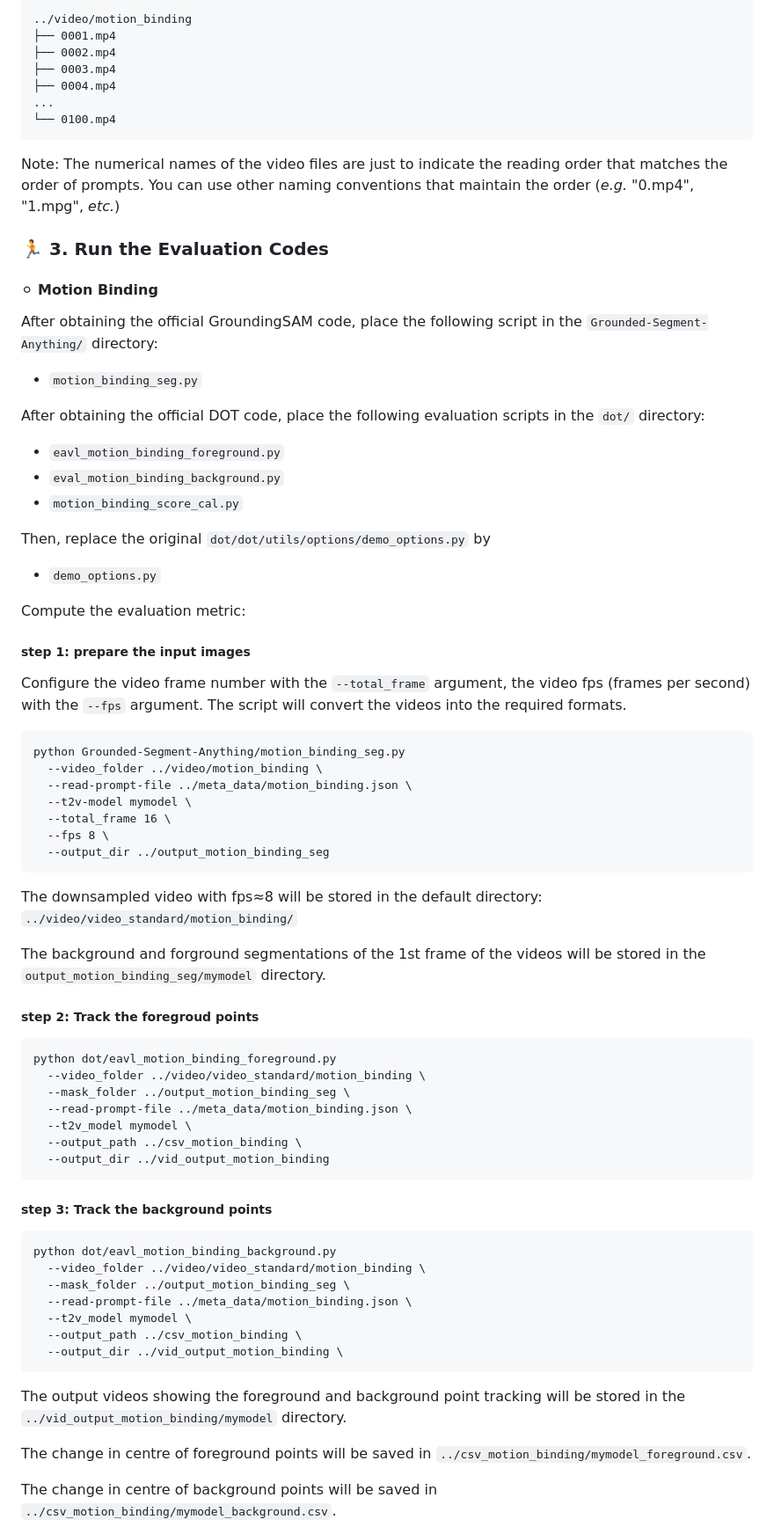
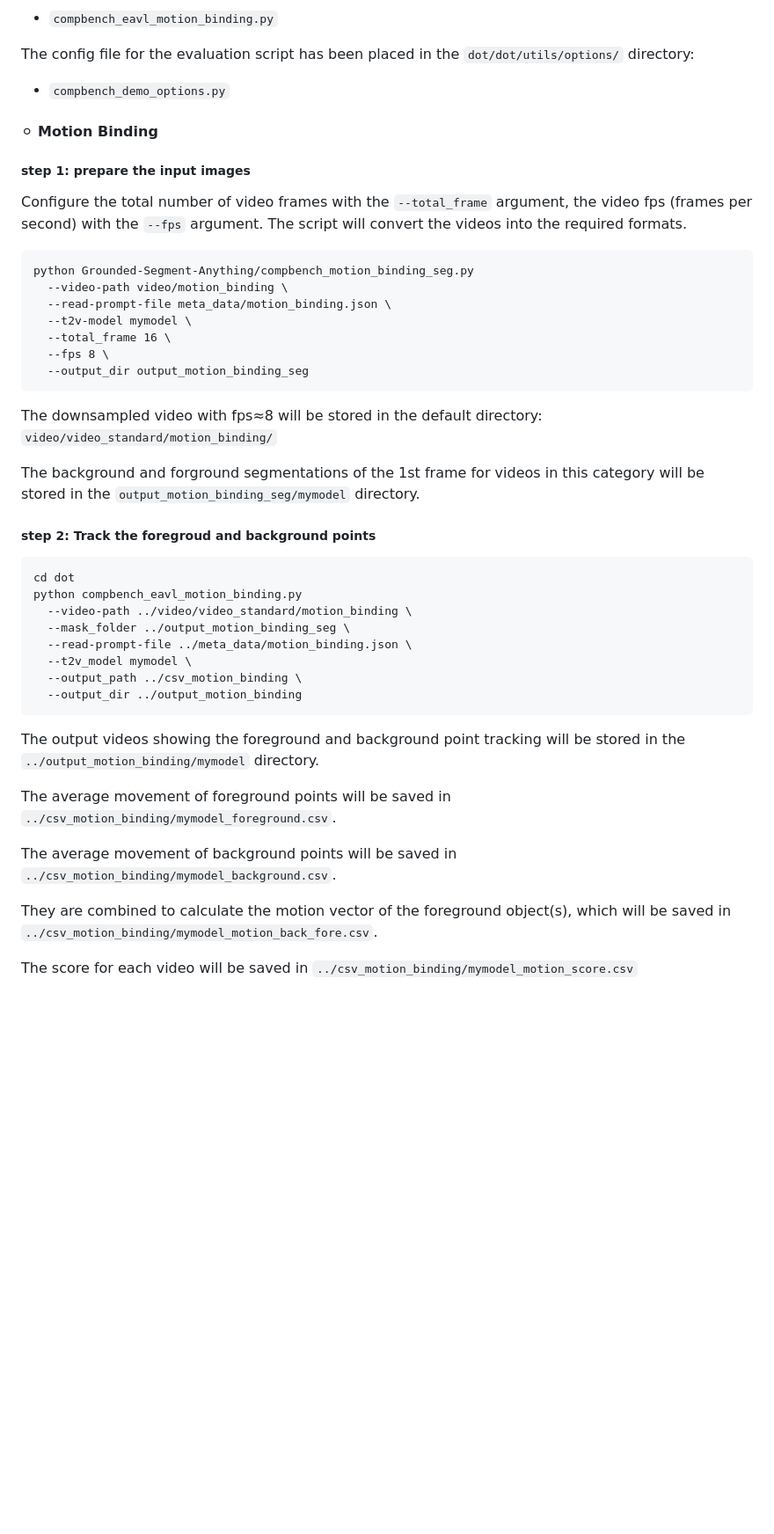
Before and after one commit to KaiyueSun98/T2V-CompBench, a Markdown page: README.md, the part around the change printed below. Shown: that part at 88% size. GitHub-like rendering; blank space fills up the shorter version.

````diff
--- a/README.md
+++ b/README.md
@@ -274,82 +317,50 @@ Generate videos of your model using the T2V-CompBench prompts provided in the `p
 
-```
-../video/motion_binding
-├── 0001.mp4
-├── 0002.mp4
-├── 0003.mp4
-├── 0004.mp4
-...
-└── 0100.mp4
-```
+- `compbench_eavl_motion_binding.py`
 
-Note: The numerical names of the video files are just to indicate the reading order that matches the order of prompts. You can use other naming conventions that maintain the order (*e.g.* "0.mp4", "1.mpg", *etc.*)
-
-### :running: 3. Run the Evaluation Codes
+The config file for the evaluation script has been placed in the `dot/dot/utils/options/` directory:
+- `compbench_demo_options.py`
 
 <a name="motion_binding"></a>
 #### :white_circle: Motion Binding
 
-After obtaining the official GroundingSAM code, place the following script in the `Grounded-Segment-Anything/` directory:
-
-- `motion_binding_seg.py`
-
-After obtaining the official DOT code, place the following evaluation scripts in the `dot/` directory:
-
-- `eavl_motion_binding_foreground.py`
-- `eval_motion_binding_background.py`
-- `motion_binding_score_cal.py`
-
-Then, replace the original `dot/dot/utils/options/demo_options.py` by
-
-- `demo_options.py`
-
-Compute the evaluation metric:
-
 ##### step 1: prepare the input images
 
-Configure the video frame number with the `--total_frame` argument, the video fps (frames per second) with the `--fps` argument. The script will  convert the videos into the required formats.
+Configure the total number of video frames with the `--total_frame` argument, the video fps (frames per second) with the `--fps` argument. The script will convert the videos into the required formats.
 
 ```
-python Grounded-Segment-Anything/motion_binding_seg.py
-  --video_folder ../video/motion_binding \
-  --read-prompt-file ../meta_data/motion_binding.json \
+python Grounded-Segment-Anything/compbench_motion_binding_seg.py
+  --video-path video/motion_binding \
+  --read-prompt-file meta_data/motion_binding.json \
   --t2v-model mymodel \
   --total_frame 16 \
   --fps 8 \
-  --output_dir ../output_motion_binding_seg
+  --output_dir output_motion_binding_seg
 ```
 
-The downsampled video with fps≈8 will be stored in the default directory: `../video/video_standard/motion_binding/`
+The downsampled video with fps≈8 will be stored in the default directory: `video/video_standard/motion_binding/`
 
-The background and forground segmentations of the 1st frame of the videos will be stored in the `output_motion_binding_seg/mymodel` directory.
+The background and forground segmentations of the 1st frame for videos in this category will be stored in the `output_motion_binding_seg/mymodel` directory.
 
-##### step 2: Track the foregroud points
+##### step 2: Track the foregroud and background points
 
 ```
-python dot/eavl_motion_binding_foreground.py
-  --video_folder ../video/video_standard/motion_binding \
+cd dot
+python compbench_eavl_motion_binding.py
+  --video-path ../video/video_standard/motion_binding \
   --mask_folder ../output_motion_binding_seg \
   --read-prompt-file ../meta_data/motion_binding.json \
   --t2v_model mymodel \
   --output_path ../csv_motion_binding \
-  --output_dir ../vid_output_motion_binding
+  --output_dir ../output_motion_binding
 ```
 
-##### step 3: Track the background points
+The output videos showing the foreground and background point tracking will be stored in the `../output_motion_binding/mymodel` directory.
 
-```
-python dot/eavl_motion_binding_background.py
-  --video_folder ../video/video_standard/motion_binding \
-  --mask_folder ../output_motion_binding_seg \
-  --read-prompt-file ../meta_data/motion_binding.json \
-  --t2v_model mymodel \
-  --output_path ../csv_motion_binding \
-  --output_dir ../vid_output_motion_binding \
-```
+The average movement of foreground points will be saved in `../csv_motion_binding/mymodel_foreground.csv`.
 
-The output videos showing the foreground and background point tracking will be stored in the `../vid_output_motion_binding/mymodel` directory.
+The average movement of background points will be saved in `../csv_motion_binding/mymodel_background.csv`.
 
-The change in centre of foreground points will be saved in `../csv_motion_binding/mymodel_foreground.csv`.
+They are combined to calculate the motion vector of the foreground object(s), which will be saved in `../csv_motion_binding/mymodel_motion_back_fore.csv`.
 
-The change in centre of background points will be saved in `../csv_motion_binding/mymodel_background.csv`.
+The score for each video will be saved in `../csv_motion_binding/mymodel_motion_score.csv`
 
````
Also changed, not shown: other parts of README.md (+162 -139 lines).
